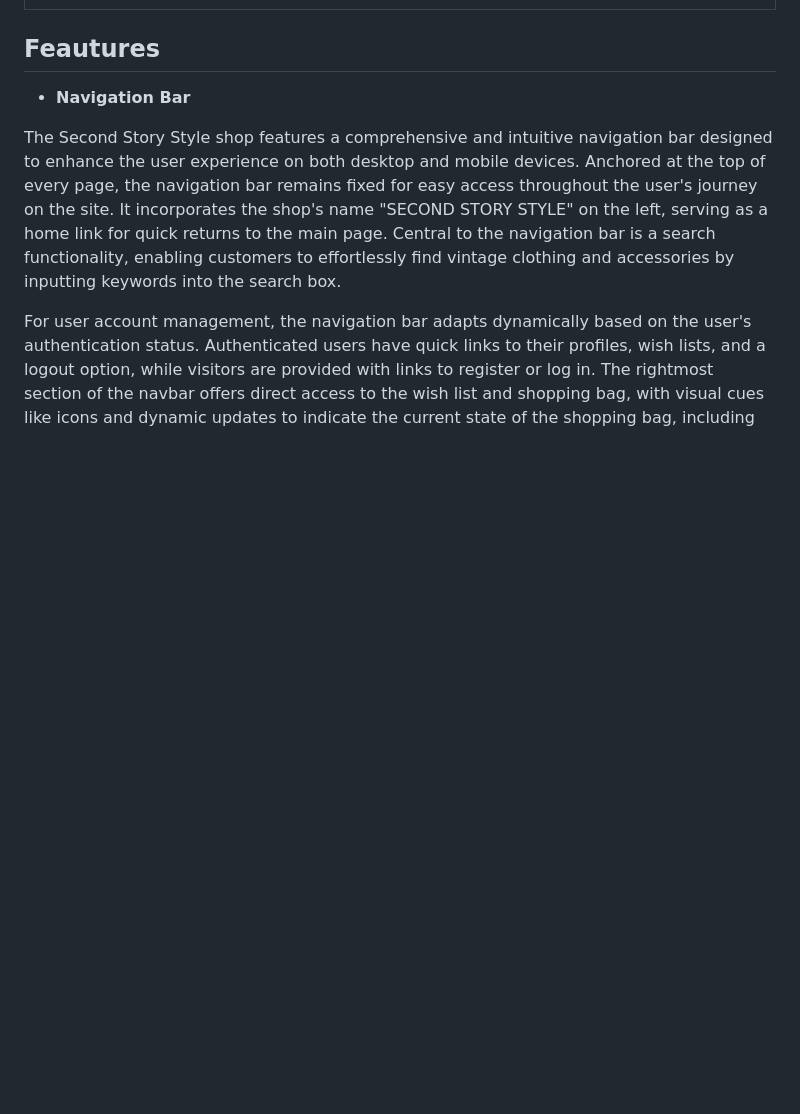
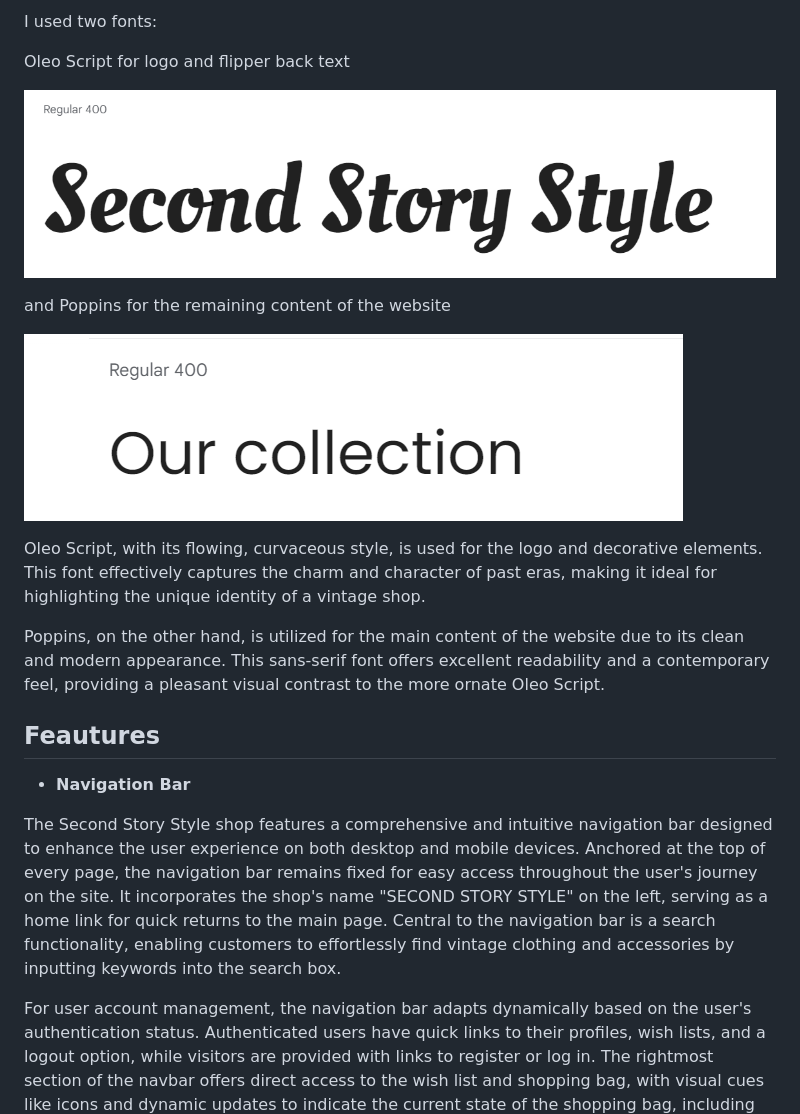
Before and after one commit to AgyLuczak/SECOND-STORY-SHOP, a Markdown page: README.md, the part around the change printed below. GitHub-like rendering; pictures changed too: docs/oleo_script.png (added), docs/poppins.png (added); blank space fills up the shorter version.

```diff
--- a/README.md
+++ b/README.md
@@ -50,3 +79,20 @@
+I used two fonts:
+
+Oleo Script for logo and flipper back text
+
+![font 1](docs/oleo_script.png)
+
+and Poppins for the remaining content of the website
+
+![font 2](docs/poppins.png)
+
+Oleo Script, with its flowing, curvaceous style, is used for the logo and decorative elements. This font effectively captures the charm and character of past eras, making it ideal for highlighting the unique identity of a vintage shop.
+
+Poppins, on the other hand, is utilized for the main content of the website due to its clean and modern appearance. This sans-serif font offers excellent readability and a contemporary feel, providing a pleasant visual contrast to the more ornate Oleo Script.
+
+
+
+
 
 
 
```
Also changed, not shown: other parts of README.md (+29 -0 lines), TESTING.md (+2 -0 lines), docs/colors_used.png (added), docs/ipad view.png (added), docs/mobile_view.png (added), 1 other file.
